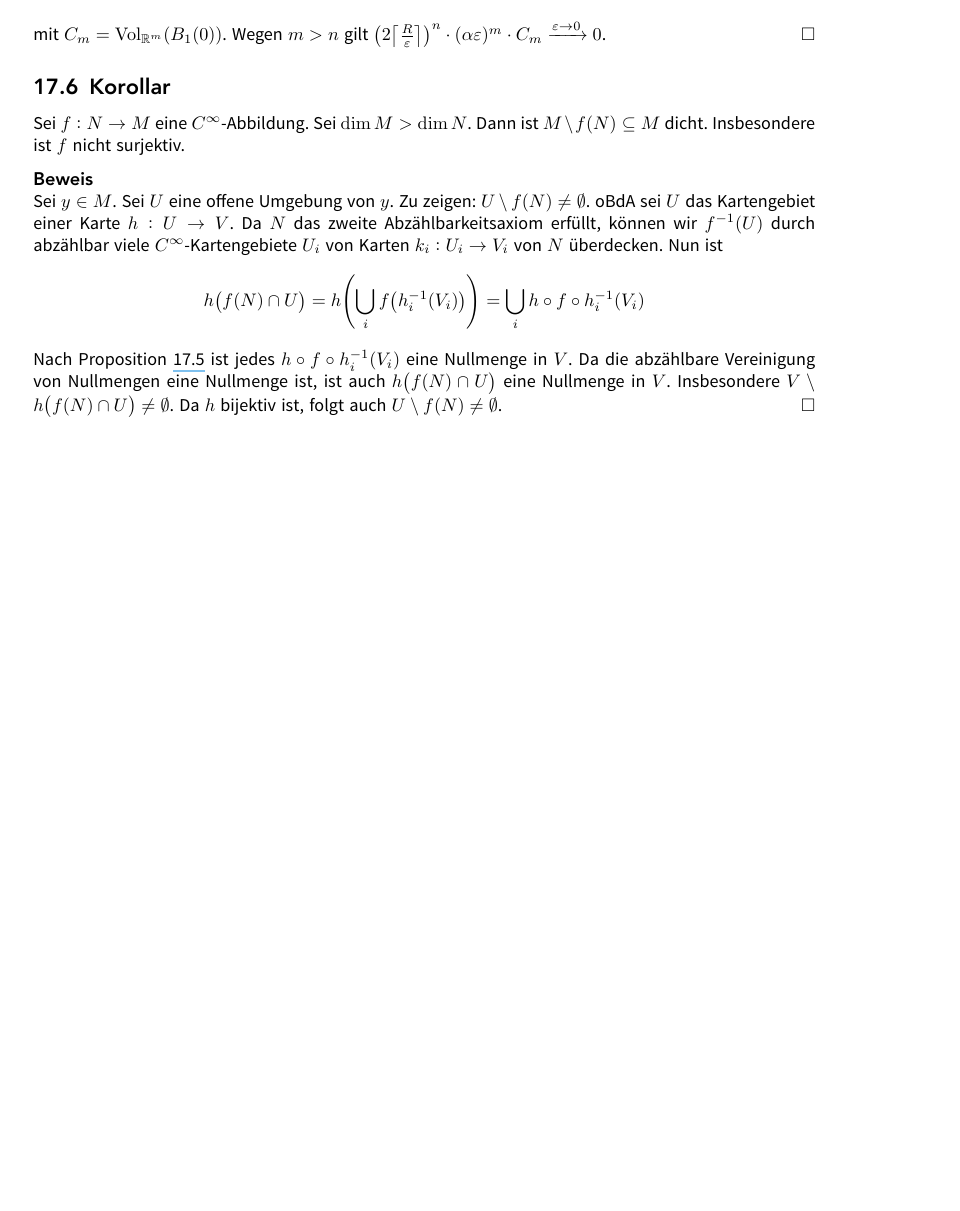
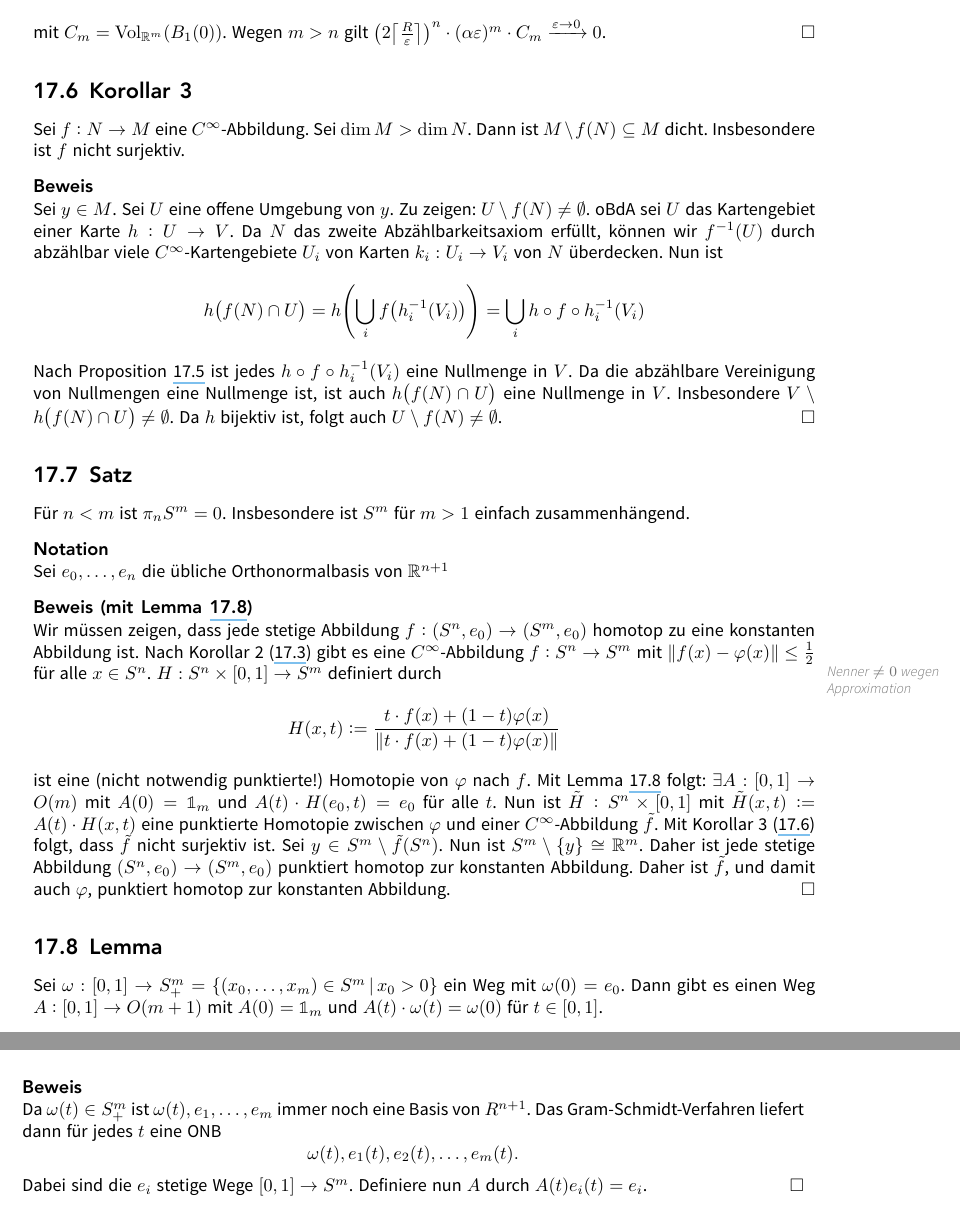
Before and after one commit to JaMeZ-B/LaTeX-wwu-old, a LaTeX paper (Ana_Top_Geo/ana_top_geo.tex): part of page 61 of 64 before the commit and two parts of pages 61 and 62 of 66 after it, the two joined at a grey line, cut so that both start at the same text, the shorter picture padded with empty space. The pictures show the PDF file Ana_Top_Geo/ana_top_geo.pdf that the author committed with the source.

Commit message:
added first half of today's lecture

```diff
--- a/Ana_Top_Geo/ana_top_geo.tex
+++ b/Ana_Top_Geo/ana_top_geo.tex
@@ -2724,7 +2724,7 @@ mit $C_m = \Vol_{\mathds{R}^m}(B_1(0))$. Wegen $m >n$ gilt
 $\enbrace*{2 \ceil*{\frac{R}{\varepsilon}}  }^n \cdot (\alpha \varepsilon)^m \cdot C_m \xrightarrow{\varepsilon \to 0} 0 $. \bewende
 % subsection 175 (end)
 
-\subsection{Korollar} % (fold)
+\subsection{Korollar 3} % (fold)
 \label{sub:176}
 Sei $f : N \to M$ eine $C^\infty$-Abbildung. Sei $\dim M > \dim N$. Dann ist $M \setminus f(N) \subseteq M$ dicht. Insbesondere ist $f$ nicht surjektiv.
 \minisec{Beweis}
@@ -2737,4 +2737,41 @@ Nach Proposition \ref{sub:175} ist jedes $h \circ f \circ h_i ^{-1}(V_i)$ eine N
 $h \enbrace[\big]{f(N) \cap U}$ eine Nullmenge in $V$. Insbesondere $V \setminus h \enbrace[\big]{f(N)\cap U} \not= \emptyset$. Da $h$ bijektiv ist, folgt auch
 $U \setminus f(N) \not= \emptyset$. \bewende
 % subsection 176 (end)
+
+\subsection{Satz} % (fold)
+\label{sub:177}
+Für $n < m$ ist $\pi_n S^m = 0$. Insbesondere ist $S^m$ für $m>1$ einfach zusammenhängend.
+\minisec{Notation}
+Sei $e_0, \ldots , e_n$ die übliche Orthonormalbasis von $\mathds{R}^{n+1}$
+\minisec{Beweis (mit Lemma \ref{sub:178})}
+Wir müssen zeigen, dass jede stetige Abbildung $f : (S^n, e_0) \to (S^m, e_0)$ homotop zu eine konstanten Abbildung ist. Nach Korollar 2 (\ref{sub:173}) gibt es eine
+$C^\infty$-Abbildung $f : S^n \to S^m$ mit $\norm{f(x)- \varphi(x)} \le \frac{1}{2}$ für alle $x \in S^n$. $H : S^n \times [0,1] \to S^m$ definiert durch
+\marginnote{Nenner $\not= 0$ wegen Approximation}
+\[
+	H(x,t) := \frac{t \cdot f(x)+ (1-t)\varphi(x)}{\norm{t \cdot f(x) + (1-t) \varphi(x)}}
+\]
+ist eine (nicht notwendig punktierte!) Homotopie von $\varphi$ nach $f$. Mit Lemma \ref{sub:178} folgt: $\exists A : [0,1] \to O(m)$ mit $A(0)= \ind_m$ und
+$A(t) \cdot H(e_0,t) = e_0$ für alle $t$. Nun ist $\tilde{H} : S^n \times [0,1]$ mit $\tilde{H}(x,t) := A(t) \cdot H(x,t)$ eine punktierte Homotopie zwischen $\varphi$ und
+einer $C^\infty$-Abbildung $\tilde{f}$. Mit Korollar 3 (\ref{sub:176}) folgt, dass $\tilde{f}$ nicht surjektiv ist. Sei $y \in S^m \setminus \tilde{f}(S^n)$. Nun ist
+$S^m \setminus \set{y} \cong \mathds{R}^m$. Daher ist jede stetige Abbildung $(S^n, e_0) \to (S^m,e_0)$ punktiert homotop zur konstanten Abbildung. Daher ist $\tilde{f}$,
+und damit auch $\varphi$, punktiert homotop zur konstanten Abbildung. \bewende
+% subsection 177 (end)
+
+\subsection{Lemma} % (fold)
+\label{sub:178}
+Sei $\omega : [0,1] \to S^m_+ = \set[(x_0, \ldots , x_m) \in S^m]{x_0 >0}$ ein Weg mit $\omega(0)=e_0$. Dann gibt es einen Weg $A : [0,1] \to O(m+1)$ mit $A(0)=\ind_m$
+und $A(t) \cdot \omega(t) = \omega(0)$ für $t \in [0,1]$.
+\minisec{Beweis}
+Da $\omega(t) \in S^m_+$ ist $\omega(t), e_1, \ldots ,e_m$ immer noch eine Basis von $R^{n+1}$. Das Gram-Schmidt-Verfahren liefert dann für jedes $t$ eine ONB
+\[
+	\omega(t), e_1(t), e_2(t), \ldots , e_m(t).
+\]
+Dabei sind die $e_i$ stetige Wege $[0,1] \to S^m$. Definiere nun $A$ durch $A(t)e_i(t) = e_i$. \bewende
+% subsection 178 (end)
 % section 17 (end)
+\newpage
+
+\section{Der Tangentialraum} % (fold)
+\label{sec:18}
+\subsection{Beispiel} % (fold)
+\label{sub:181}
@@ -2741,3 +2782,8 @@ $U \setminus f(N) \not= \emptyset$. \bewende
+	T^nS^n = \set[(x,v)]{x \in S^n, v \in x^\bot}
+\]
+Insbesondere ist $T^n S^n$ ein topologischer Raum.
+% subsection 181 (end)
+% section 18 (end)
 \cleardoubleoddemptypage
 \pagenumbering{Alph}
 \setcounter{page}{1}
```
Also changed, not shown: Ana_Top_Geo/ana_top_geo.pdf, Ana_Top_Geo/ana_top_geo.tex (4 more changed lines).
